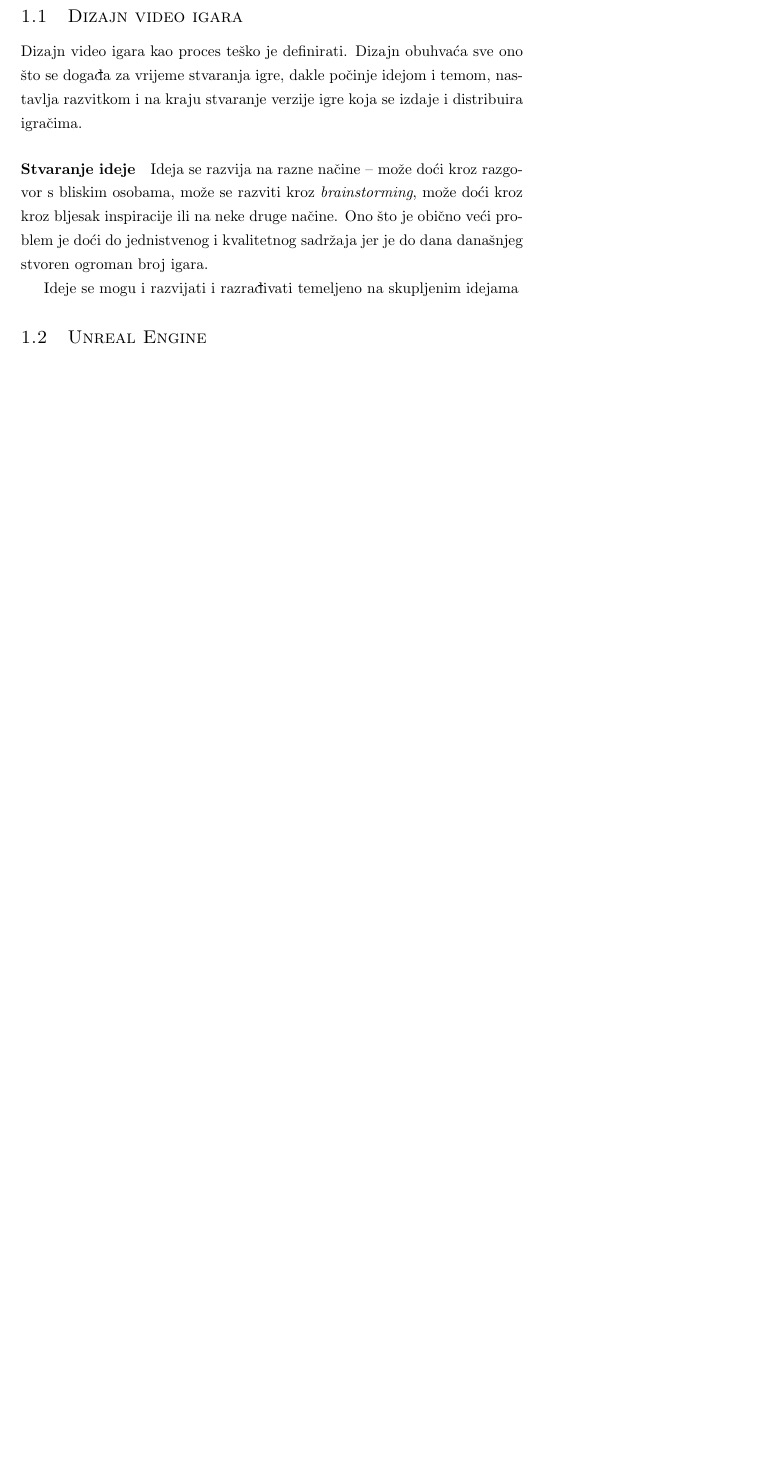
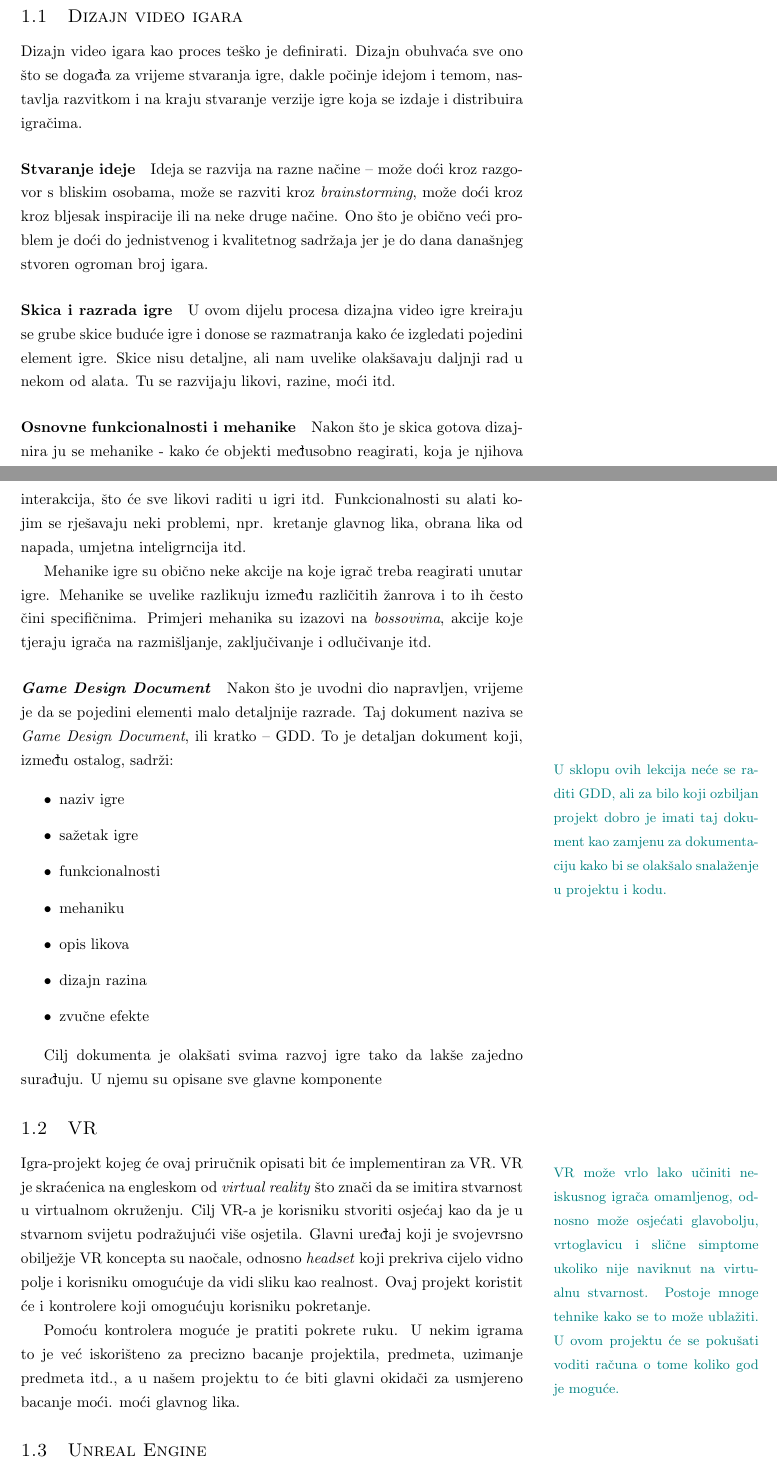
Before and after one commit to ihuzjak/AIR2017, a LaTeX document (docs/airbender_tutorial.tex): part of page 4 of 18 before the commit and two parts of pages 4 and 5 of 19 after it, the two joined at a grey line, cut so that both start at the same text, the shorter picture padded with empty space. Compiled offline with pdfLaTeX.

Commit message:
Kraj uvodnog dijela

```diff
--- a/docs/airbender_tutorial.tex
+++ b/docs/airbender_tutorial.tex
@@ -154,7 +154,67 @@ inspiracije ili na neke druge načine. Ono što je obično veći problem je doć
 jednistvenog i kvalitetnog sadržaja jer je do dana današnjeg stvoren ogroman
 broj igara.
 
-Ideje se mogu i razvijati i razrađivati temeljeno na skupljenim idejama
+\paragraph{Skica i razrada igre}
+
+U ovom dijelu procesa dizajna video igre kreiraju se grube skice buduće igre i
+donose se razmatranja kako će izgledati pojedini element igre. Skice nisu
+detaljne, ali nam uvelike olakšavaju daljnji rad u nekom od alata. Tu se
+razvijaju likovi, razine, moći itd.
+
+\paragraph{Osnovne funkcionalnosti i mehanike}
+
+Nakon što je skica gotova dizajnira ju se mehanike - kako će objekti međusobno
+reagirati, koja je njihova interakcija, što će sve likovi raditi u igri itd.
+Funkcionalnosti su alati kojim se rješavaju neki problemi, npr. kretanje
+glavnog lika, obrana lika od napada, umjetna inteligrncija itd.
+
+Mehanike igre su obično neke akcije na koje igrač treba reagirati unutar igre.
+Mehanike se uvelike razlikuju između različitih žanrova i to ih često čini
+specifičnima. Primjeri mehanika su izazovi na \textit{bossovima}, akcije koje
+tjeraju igrača na razmišljanje, zaključivanje i odlučivanje itd.
+
+\paragraph{\textit{Game Design Document}}
+
+Nakon što je uvodni dio napravljen, vrijeme je da se pojedini elementi malo
+detaljnije razrade. Taj dokument naziva se \textit{Game Design Document}, ili
+kratko -- GDD. To je detaljan dokument koji, između ostalog, sadrži:
+
+\marginpar{\color{teal}{\small U sklopu ovih lekcija neće se raditi GDD, ali za
+bilo koji ozbiljan projekt dobro je imati taj dokument kao zamjenu za
+dokumentaciju kako bi se olakšalo snalaženje u projektu i kodu.}}
+
+\begin{itemize}
+	\item naziv igre
+	\item sažetak igre
+	\item funkcionalnosti
+	\item mehaniku
+	\item opis likova
+	\item dizajn razina
+	\item zvučne efekte
+\end{itemize}
+
+Cilj dokumenta je olakšati svima razvoj igre tako da lakše zajedno surađuju. U
+njemu su opisane sve glavne komponente
+
+\subsection{VR}
+
+Igra-projekt kojeg će ovaj priručnik opisati bit će implementiran za VR.
+\marginpar{\color{teal}{\small VR može vrlo lako učiniti neiskusnog igrača
+omamljenog, odnosno može osjećati glavobolju, vrtoglavicu i slične simptome
+ukoliko nije naviknut na virtualnu stvarnost. Postoje mnoge tehnike kako se to
+može ublažiti. U ovom projektu će se pokušati voditi računa o tome koliko god
+je moguće.}} VR je skraćenica na engleskom od \textit{virtual reality} što
+znači da se imitira stvarnost u virtualnom okruženju. Cilj VR-a je korisniku
+stvoriti osjećaj kao da je u stvarnom svijetu podražujući više osjetila.
+Glavni uređaj koji je svojevrsno obilježje VR koncepta su naočale, odnosno
+\textit{headset} koji prekriva cijelo vidno polje i korisniku omogućuje da vidi
+sliku kao realnost.  Ovaj projekt koristit će i kontrolere koji omogućuju
+korisniku pokretanje.
+
+Pomoću kontrolera moguće je pratiti pokrete ruku. U nekim igrama to je već
+iskorišteno za precizno bacanje projektila, predmeta, uzimanje predmeta itd., a
+u našem projektu to će biti glavni okidači za usmjereno bacanje moći.
+moći glavnog lika.
 
 
 \subsection{Unreal Engine}
```
Also changed, not shown: docs/airbender_tutorial.pdf, docs/airbender_tutorial.tex (2 more changed lines).
